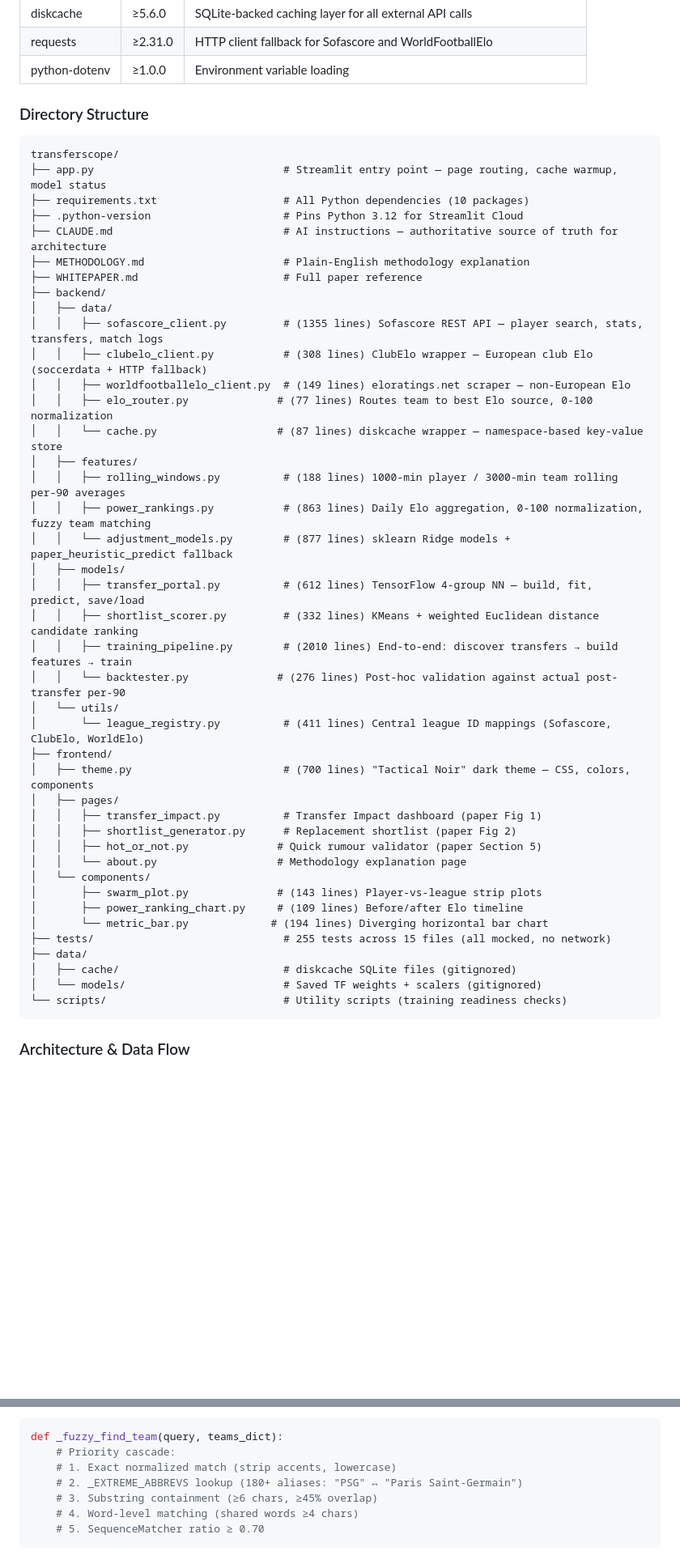
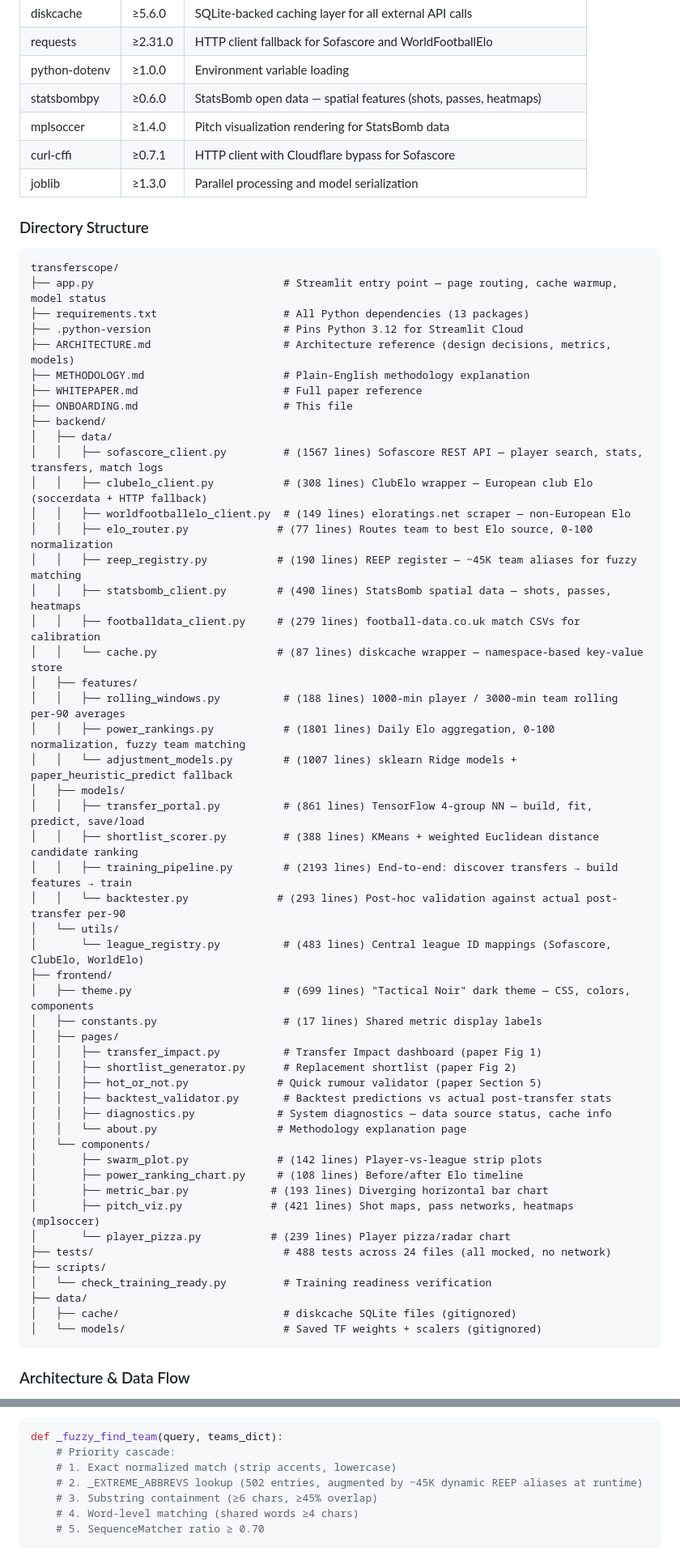
Before and after one commit to saaleh-a/transferscope, a Markdown page: ONBOARDING.md, 2 parts joined by grey strips. Shown at 81% size. Drawn GitHub-style; blank space fills up the shorter version.

````diff
--- a/ONBOARDING.md
+++ b/ONBOARDING.md
@@ -23,51 +23,65 @@ TransferScope is a football transfer intelligence platform that predicts how a p
 | diskcache | ≥5.6.0 | SQLite-backed caching layer for all external API calls |
 | requests | ≥2.31.0 | HTTP client fallback for Sofascore and WorldFootballElo |
 | python-dotenv | ≥1.0.0 | Environment variable loading |
+| statsbombpy | ≥0.6.0 | StatsBomb open data — spatial features (shots, passes, heatmaps) |
+| mplsoccer | ≥1.4.0 | Pitch visualization rendering for StatsBomb data |
+| curl-cffi | ≥0.7.1 | HTTP client with Cloudflare bypass for Sofascore |
+| joblib | ≥1.3.0 | Parallel processing and model serialization |
 
 ### Directory Structure
 
 ```
 transferscope/
 ├── app.py                              # Streamlit entry point — page routing, cache warmup, model status
-├── requirements.txt                    # All Python dependencies (10 packages)
+├── requirements.txt                    # All Python dependencies (13 packages)
 ├── .python-version                     # Pins Python 3.12 for Streamlit Cloud
-├── CLAUDE.md                           # AI instructions — authoritative source of truth for architecture
+├── ARCHITECTURE.md                     # Architecture reference (design decisions, metrics, models)
 ├── METHODOLOGY.md                      # Plain-English methodology explanation
 ├── WHITEPAPER.md                       # Full paper reference
+├── ONBOARDING.md                       # This file
 ├── backend/
 │   ├── data/
-│   │   ├── sofascore_client.py         # (1355 lines) Sofascore REST API — player search, stats, transfers, match logs
+│   │   ├── sofascore_client.py         # (1567 lines) Sofascore REST API — player search, stats, transfers, match logs
 │   │   ├── clubelo_client.py           # (308 lines) ClubElo wrapper — European club Elo (soccerdata + HTTP fallback)
 │   │   ├── worldfootballelo_client.py  # (149 lines) eloratings.net scraper — non-European Elo
 │   │   ├── elo_router.py              # (77 lines) Routes team to best Elo source, 0-100 normalization
+│   │   ├── reep_registry.py           # (190 lines) REEP register — ~45K team aliases for fuzzy matching
+│   │   ├── statsbomb_client.py        # (490 lines) StatsBomb spatial data — shots, passes, heatmaps
+│   │   ├── footballdata_client.py     # (279 lines) football-data.co.uk match CSVs for calibration
 │   │   └── cache.py                   # (87 lines) diskcache wrapper — namespace-based key-value store
 │   ├── features/
 │   │   ├── rolling_windows.py          # (188 lines) 1000-min player / 3000-min team rolling per-90 averages
-│   │   ├── power_rankings.py           # (863 lines) Daily Elo aggregation, 0-100 normalization, fuzzy team matching
-│   │   └── adjustment_models.py        # (877 lines) sklearn Ridge models + paper_heuristic_predict fallback
+│   │   ├── power_rankings.py           # (1801 lines) Daily Elo aggregation, 0-100 normalization, fuzzy team matching
+│   │   └── adjustment_models.py        # (1007 lines) sklearn Ridge models + paper_heuristic_predict fallback
 │   ├── models/
-│   │   ├── transfer_portal.py          # (612 lines) TensorFlow 4-group NN — build, fit, predict, save/load
-│   │   ├── shortlist_scorer.py         # (332 lines) KMeans + weighted Euclidean distance candidate ranking
-│   │   ├── training_pipeline.py        # (2010 lines) End-to-end: discover transfers → build features → train
-│   │   └── backtester.py              # (276 lines) Post-hoc validation against actual post-transfer per-90
+│   │   ├── transfer_portal.py          # (861 lines) TensorFlow 4-group NN — build, fit, predict, save/load
+│   │   ├── shortlist_scorer.py         # (388 lines) KMeans + weighted Euclidean distance candidate ranking
+│   │   ├── training_pipeline.py        # (2193 lines) End-to-end: discover transfers → build features → train
+│   │   └── backtester.py              # (293 lines) Post-hoc validation against actual post-transfer per-90
 │   └── utils/
-│       └── league_registry.py          # (411 lines) Central league ID mappings (Sofascore, ClubElo, WorldElo)
+│       └── league_registry.py          # (483 lines) Central league ID mappings (Sofascore, ClubElo, WorldElo)
 ├── frontend/
-│   ├── theme.py                        # (700 lines) "Tactical Noir" dark theme — CSS, colors, components
+│   ├── theme.py                        # (699 lines) "Tactical Noir" dark theme — CSS, colors, components
+│   ├── constants.py                    # (17 lines) Shared metric display labels
 │   ├── pages/
 │   │   ├── transfer_impact.py          # Transfer Impact dashboard (paper Fig 1)
 │   │   ├── shortlist_generator.py      # Replacement shortlist (paper Fig 2)
 │   │   ├── hot_or_not.py              # Quick rumour validator (paper Section 5)
+│   │   ├── backtest_validator.py       # Backtest predictions vs actual post-transfer stats
+│   │   ├── diagnostics.py             # System diagnostics — data source status, cache info
 │   │   └── about.py                   # Methodology explanation page
 │   └── components/
-│       ├── swarm_plot.py              # (143 lines) Player-vs-league strip plots
-│       ├── power_ranking_chart.py     # (109 lines) Before/after Elo timeline
-│       └── metric_bar.py             # (194 lines) Diverging horizontal bar chart
-├── tests/                              # 255 tests across 15 files (all mocked, no network)
+│       ├── swarm_plot.py              # (142 lines) Player-vs-league strip plots
+│       ├── power_ranking_chart.py     # (108 lines) Before/after Elo timeline
+│       ├── metric_bar.py             # (193 lines) Diverging horizontal bar chart
+│       ├── pitch_viz.py              # (421 lines) Shot maps, pass networks, heatmaps (mplsoccer)
+│       └── player_pizza.py           # (239 lines) Player pizza/radar chart
+├── tests/                              # 488 tests across 24 files (all mocked, no network)
+├── scripts/
+│   └── check_training_ready.py         # Training readiness verification
 ├── data/
 │   ├── cache/                          # diskcache SQLite files (gitignored)
 │   └── models/                         # Saved TF weights + scalers (gitignored)
-└── scripts/                            # Utility scripts (training readiness checks)
 ```
 
 ### Architecture & Data Flow
@@ -325,7 +346,7 @@ relative_ability = normalized_score - league_mean_normalized
 def _fuzzy_find_team(query, teams_dict):
     # Priority cascade:
     # 1. Exact normalized match (strip accents, lowercase)
-    # 2. _EXTREME_ABBREVS lookup (180+ aliases: "PSG" ↔ "Paris Saint-Germain")
+    # 2. _EXTREME_ABBREVS lookup (502 entries, augmented by ~45K dynamic REEP aliases at runtime)
     # 3. Substring containment (≥6 chars, ≥45% overlap)
     # 4. Word-level matching (shared words ≥4 chars)
     # 5. SequenceMatcher ratio ≥ 0.70
````
Also changed, not shown: other parts of ONBOARDING.md (+23 -13 lines).
